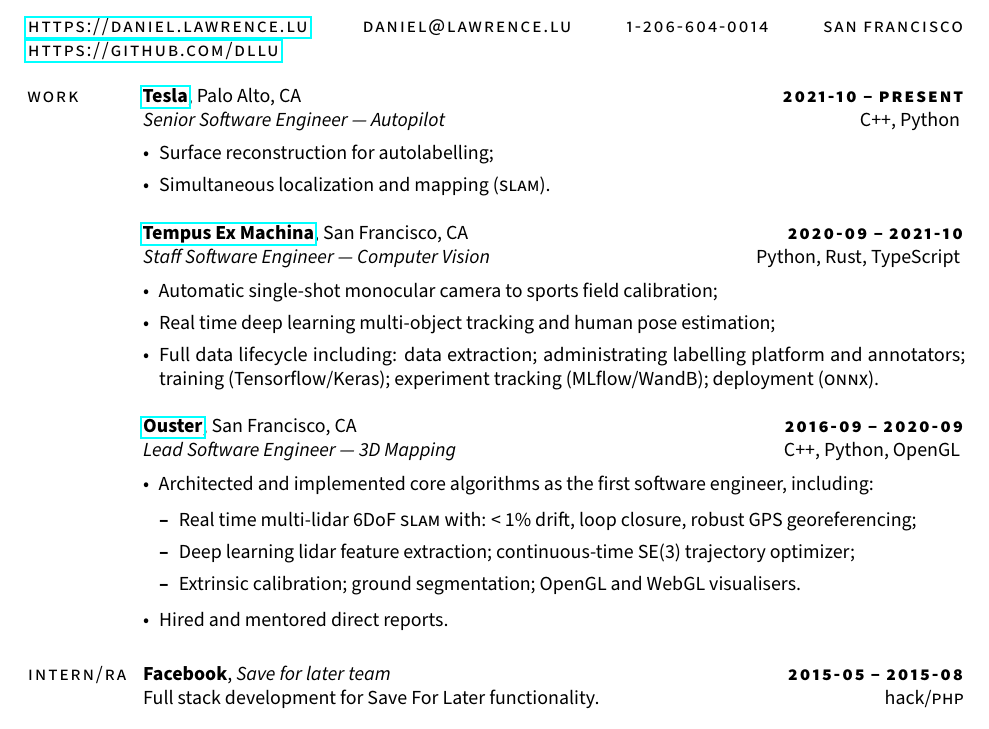
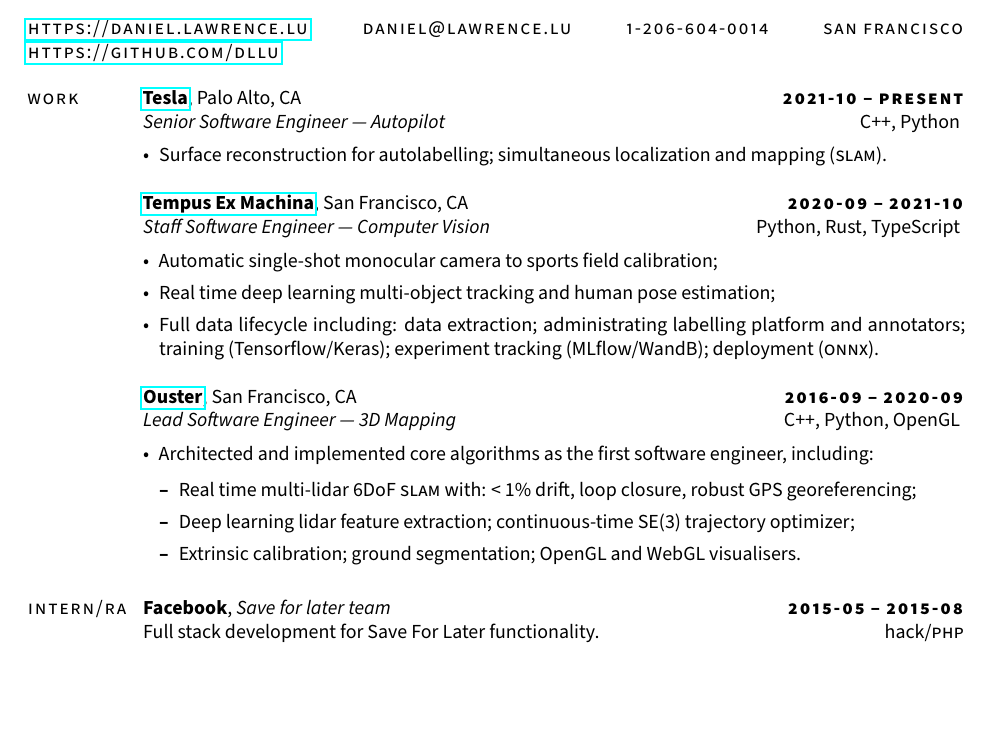
Before and after one commit to dllu/resume, a LaTeX CV (resume.tex): part of page 1 of 2 before the commit and part of the page after it, cut so that both start at the same text, the shorter picture padded with empty space. Compiled offline with pdfLaTeX.

Commit message:
more concise

```diff
--- a/resume.tex
+++ b/resume.tex
@@ -37,8 +37,7 @@
     \textit{Senior Software Engineer --- Autopilot}\hfill C++, Python
     \vspace{0.5em}
     \begin{itemize}
-        \item Surface reconstruction for autolabelling;
-        \item Simultaneous localization and mapping (\textsc{slam}).
+        \item Surface reconstruction for autolabelling; simultaneous localization and mapping (\textsc{slam}).
     \end{itemize}
 
     \href{https://tempus-ex.com}{\textbf{Tempus Ex Machina}}, San Francisco, CA\hfill \textsc{\bfseries\lsstyle 2020-09 -- 2021-10}\\
@@ -60,7 +59,6 @@
             \item Deep learning lidar feature extraction; continuous-time SE(3) trajectory optimizer;
             \item Extrinsic calibration; ground segmentation; OpenGL and WebGL visualisers.
         \end{itemize}
-        \item Hired and mentored direct reports.
     \end{itemize}
 \section{\sc \lsstyle intern/ra}
     \textbf{Facebook}, \textit{Save for later team}\hfill \textsc{\bfseries\lsstyle 2015-05 -- 2015-08}\\
```
